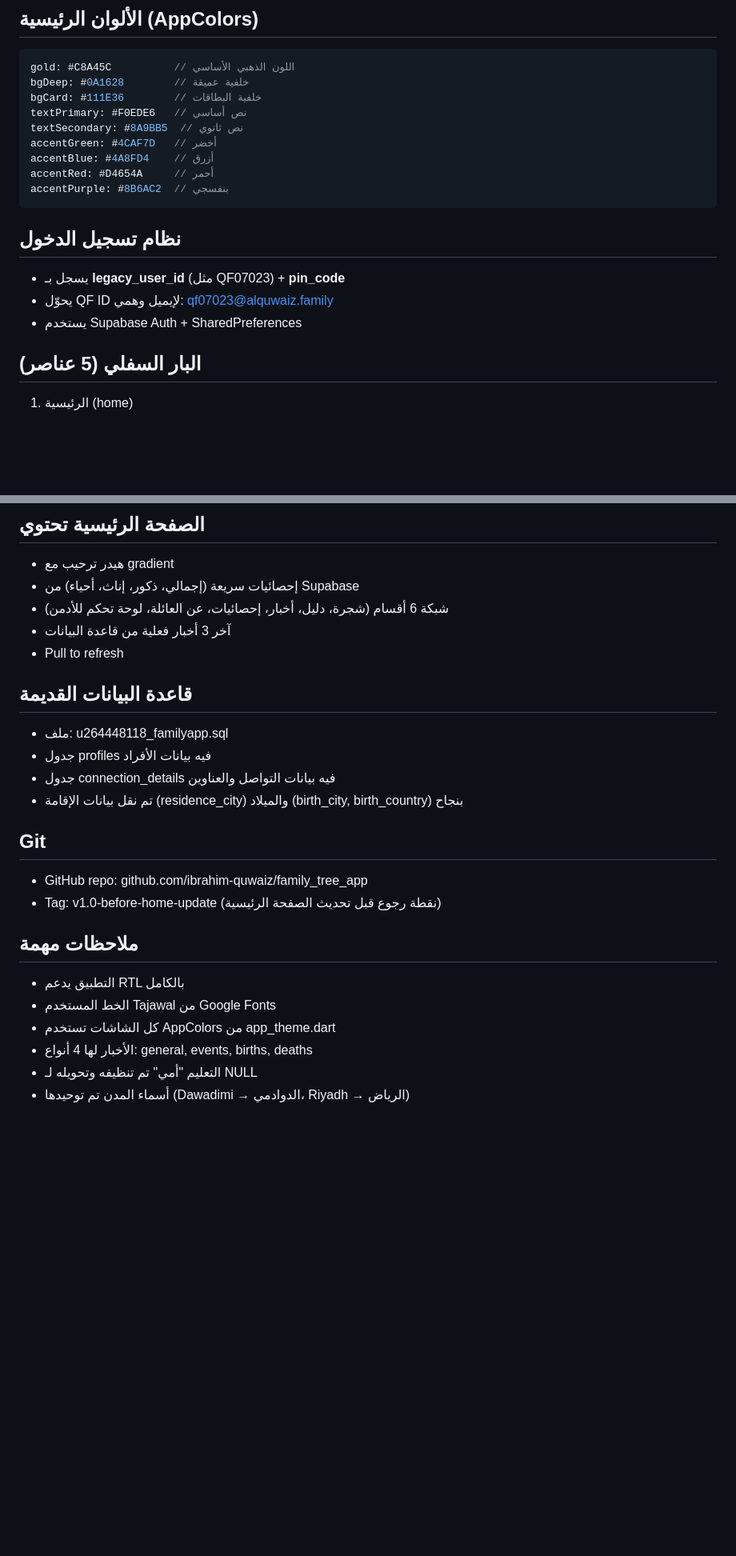
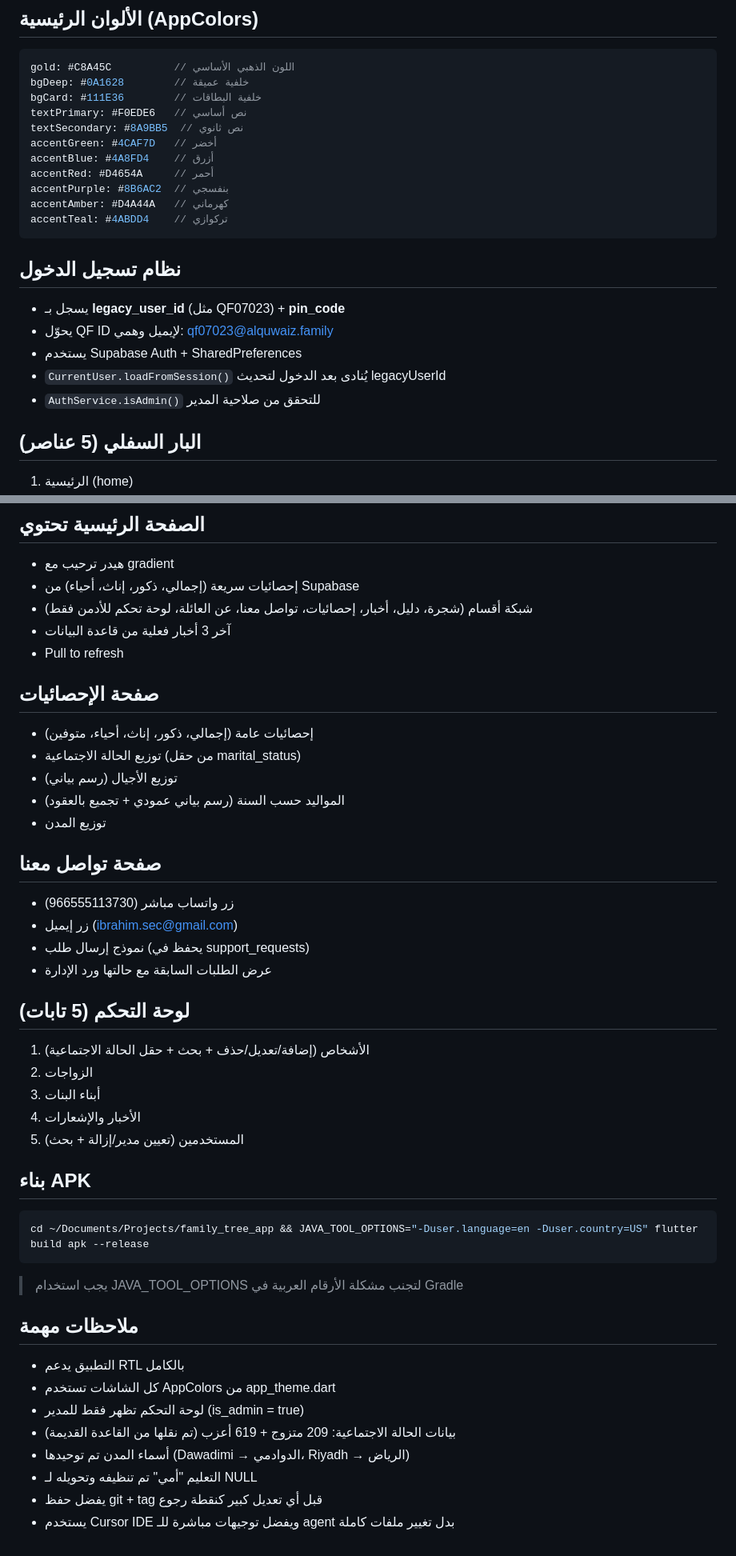
Before and after one commit to ibrahim-quwaiz/family_tree_app, a Markdown page: PROJECT_CONTEXT.md, 2 parts joined by grey strips. Shown at 80% size. GitHub-like rendering; blank space fills up the shorter version.

````diff
--- a/PROJECT_CONTEXT.md
+++ b/PROJECT_CONTEXT.md
@@ -79,12 +191,16 @@ accentGreen: #4CAF7D   // أخضر
 accentBlue: #4A8FD4    // أزرق
 accentRed: #D4654A     // أحمر
 accentPurple: #8B6AC2  // بنفسجي
+accentAmber: #D4A44A   // كهرماني
+accentTeal: #4ABDD4    // تركوازي
 ```
 
 ## نظام تسجيل الدخول
 - يسجل بـ **legacy_user_id** (مثل QF07023) + **pin_code**
 - يحوّل QF ID لإيميل وهمي: qf07023@alquwaiz.family
 - يستخدم Supabase Auth + SharedPreferences
+- `CurrentUser.loadFromSession()` يُنادى بعد الدخول لتحديث legacyUserId
+- `AuthService.isAdmin()` للتحقق من صلاحية المدير
 
 ## البار السفلي (5 عناصر)
 1. الرئيسية (home)
@@ -96,24 +212,42 @@ accentPurple: #8B6AC2  // بنفسجي
 ## الصفحة الرئيسية تحتوي
 - هيدر ترحيب مع gradient
 - إحصائيات سريعة (إجمالي، ذكور، إناث، أحياء) من Supabase
-- شبكة 6 أقسام (شجرة، دليل، أخبار، إحصائيات، عن العائلة، لوحة تحكم للأدمن)
+- شبكة أقسام (شجرة، دليل، أخبار، إحصائيات، تواصل معنا، عن العائلة، لوحة تحكم للأدمن فقط)
 - آخر 3 أخبار فعلية من قاعدة البيانات
 - Pull to refresh
 
-## قاعدة البيانات القديمة
-- ملف: u264448118_familyapp.sql
-- جدول profiles فيه بيانات الأفراد
-- جدول connection_details فيه بيانات التواصل والعناوين
-- تم نقل بيانات الإقامة (residence_city) والميلاد (birth_city, birth_country) بنجاح
+## صفحة الإحصائيات
+- إحصائيات عامة (إجمالي، ذكور، إناث، أحياء، متوفين)
+- توزيع الحالة الاجتماعية (من حقل marital_status)
+- توزيع الأجيال (رسم بياني)
+- المواليد حسب السنة (رسم بياني عمودي + تجميع بالعقود)
+- توزيع المدن
 
-## Git
-- GitHub repo: github.com/ibrahim-quwaiz/family_tree_app
-- Tag: v1.0-before-home-update (نقطة رجوع قبل تحديث الصفحة الرئيسية)
+## صفحة تواصل معنا
+- زر واتساب مباشر (966555113730)
+- زر إيميل (ibrahim.sec@gmail.com)
+- نموذج إرسال طلب (يحفظ في support_requests)
+- عرض الطلبات السابقة مع حالتها ورد الإدارة
+
+## لوحة التحكم (5 تابات)
+1. الأشخاص (إضافة/تعديل/حذف + بحث + حقل الحالة الاجتماعية)
+2. الزواجات
+3. أبناء البنات
+4. الأخبار والإشعارات
+5. المستخدمين (تعيين مدير/إزالة + بحث)
+
+## بناء APK
+```bash
+cd ~/Documents/Projects/family_tree_app && JAVA_TOOL_OPTIONS="-Duser.language=en -Duser.country=US" flutter build apk --release
+```
+> يجب استخدام JAVA_TOOL_OPTIONS لتجنب مشكلة الأرقام العربية في Gradle
 
 ## ملاحظات مهمة
 - التطبيق يدعم RTL بالكامل
-- الخط المستخدم Tajawal من Google Fonts
 - كل الشاشات تستخدم AppColors من app_theme.dart
-- الأخبار لها 4 أنواع: general, events, births, deaths
+- لوحة التحكم تظهر فقط للمدير (is_admin = true)
+- بيانات الحالة الاجتماعية: 209 متزوج + 619 أعزب (تم نقلها من القاعدة القديمة)
+- أسماء المدن تم توحيدها (Dawadimi → الدوادمي، Riyadh → الرياض)
 - التعليم "أمي" تم تنظيفه وتحويله لـ NULL
-- أسماء المدن تم توحيدها (Dawadimi → الدوادمي، Riyadh → الرياض)
+- يفضل حفظ git + tag قبل أي تعديل كبير كنقطة رجوع
+- يستخدم Cursor IDE ويفضل توجيهات مباشرة للـ agent بدل تغيير ملفات كاملة
````
Also changed, not shown: other parts of PROJECT_CONTEXT.md (+134 -22 lines).
